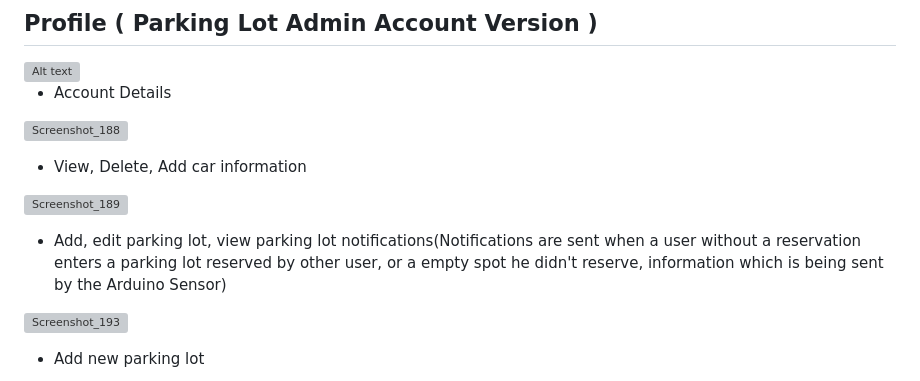
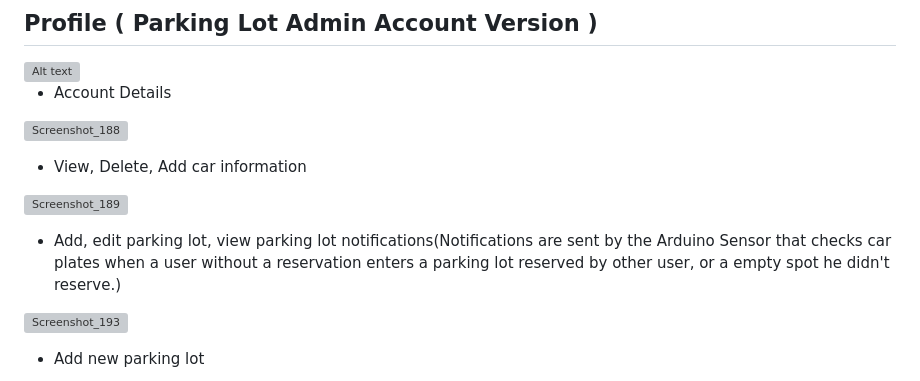
Before and after one commit to zaramihnea/Smart-Parking-Lot, a Markdown page: README.md, the part around the change. Rendered like a GitHub page; grey boxes are pictures that could not be loaded.

```diff
--- a/README.md
+++ b/README.md
@@ -68,7 +68,7 @@ A smart parking solution is needed which can detect occupied/free parking spots
 
    ![Screenshot_189](https://github.com/zaramihnea/Smart-Parking-Lot/assets/108344766/42778e91-5faf-46ef-9ad6-4b10c965136a)
 
-   - Add, edit parking lot, view parking lot notifications(Notifications are sent when a user without a reservation enters a parking lot reserved by other user, or a empty spot he didn't reserve, information which is being sent by the Arduino Sensor)
+   - Add, edit parking lot, view parking lot notifications(Notifications are sent by the Arduino Sensor that checks car plates when a user without a reservation enters a parking lot reserved by other user, or a empty spot he didn't reserve.)
 
    ![Screenshot_193](https://github.com/zaramihnea/Smart-Parking-Lot/assets/108344766/3f7e0308-2a7a-4cd1-995b-ecdd37dcab99)
 
```
